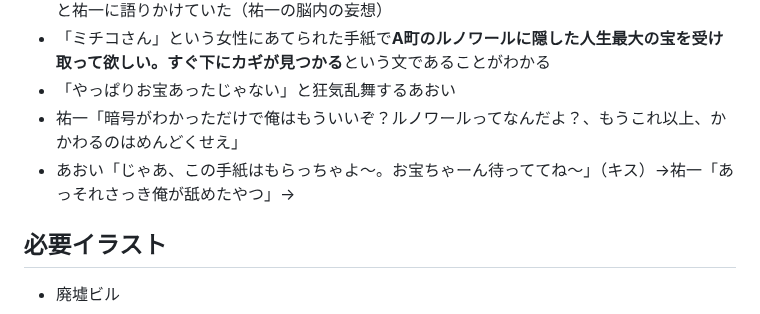
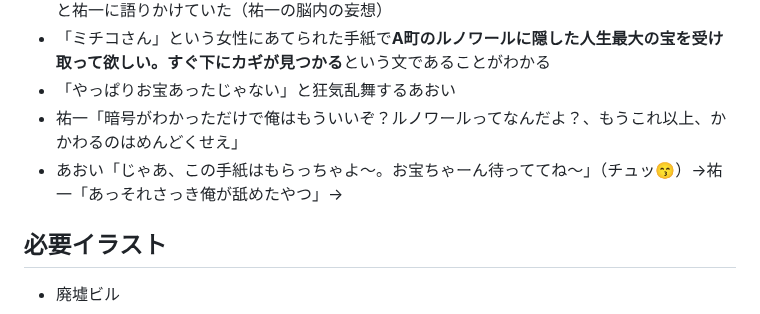
Before and after one commit to KoharuGenius/DontCallMeYuYu, a Markdown page: story.md, the part around the change. Drawn GitHub-style.

Commit message:
Update dialogue in story.md for character interaction
Replaced a phrase in the dialogue between characters, changing 'キス' to 'チュッ😙' for clarity and context.

```diff
--- a/story.md
+++ b/story.md
@@ -38,7 +38,7 @@
 - 「ミチコさん」という女性にあてられた手紙で**A町のルノワールに隠した人生最大の宝を受け取って欲しい。すぐ下にカギが見つかる**という文であることがわかる
 - 「やっぱりお宝あったじゃない」と狂気乱舞するあおい
 - 祐一「暗号がわかっただけで俺はもういいぞ？ルノワールってなんだよ？、もうこれ以上、かかわるのはめんどくせえ」
-- あおい「じゃあ、この手紙はもらっちゃよ〜。お宝ちゃーん待っててね〜」（キス）→祐一「あっそれさっき俺が舐めたやつ」→
+- あおい「じゃあ、この手紙はもらっちゃよ〜。お宝ちゃーん待っててね〜」（チュッ😙）→祐一「あっそれさっき俺が舐めたやつ」→
 ## 必要イラスト
 - 廃墟ビル
 ## 選択イベント
```
